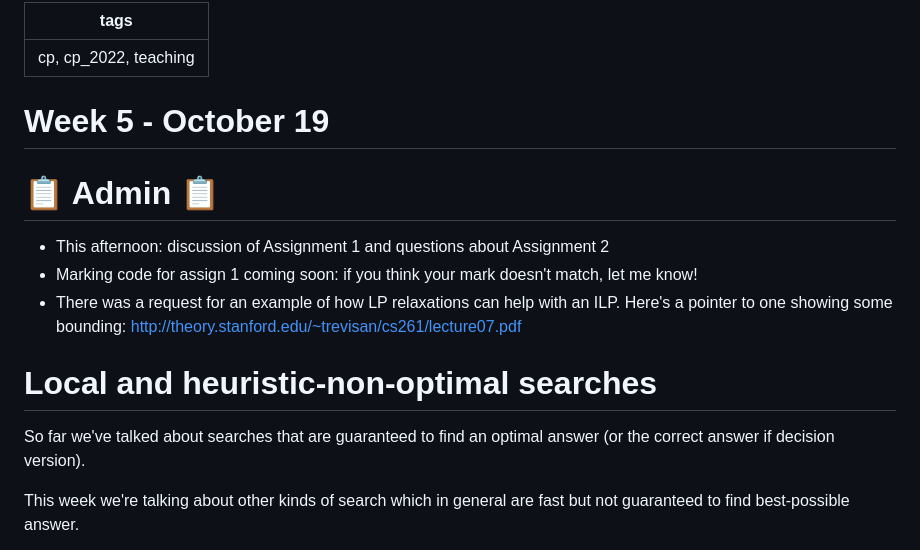
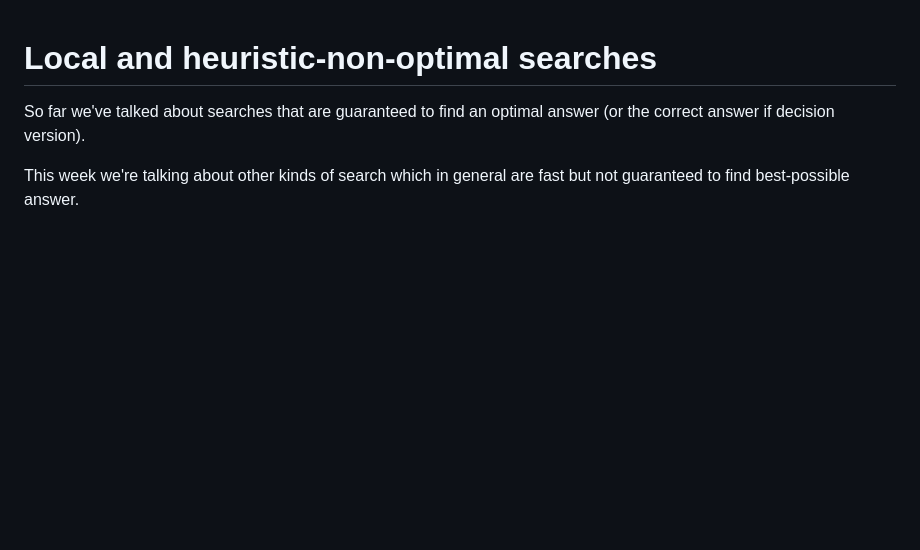
Before and after one commit to magicicada/cp, a Markdown page: topics/local-search/local_search.md, the part around the change. Drawn GitHub-style; blank space fills up the shorter version.

```diff
--- a/topics/local-search/local_search.md
+++ b/topics/local-search/local_search.md
@@ -1,12 +1,3 @@
----
-tags: cp, cp_2022, teaching
----
-
-# Week 5 - October 19
-# :clipboard: Admin :clipboard:
-- This afternoon: discussion of Assignment 1 and questions about Assignment 2
-- Marking code for assign 1 coming soon: if you think your mark doesn't match, let me know!
-- There was a request for an example of how LP relaxations can help with an ILP.  Here's a pointer to one showing some bounding:  http://theory.stanford.edu/~trevisan/cs261/lecture07.pdf
 
 # Local and heuristic-non-optimal searches
 So far we've talked about searches that are guaranteed to find an optimal answer (or the correct answer if decision version).
```
